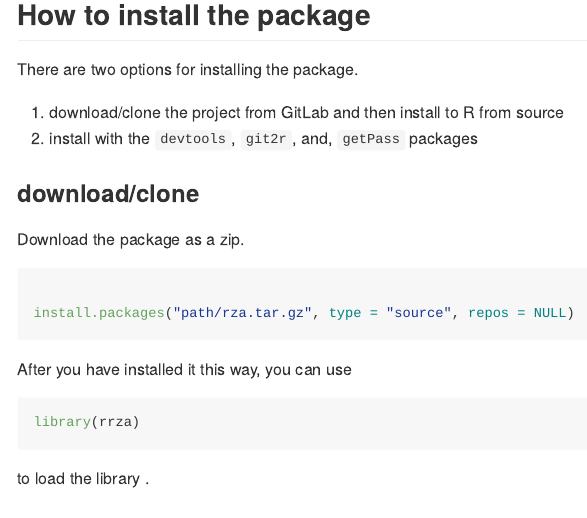
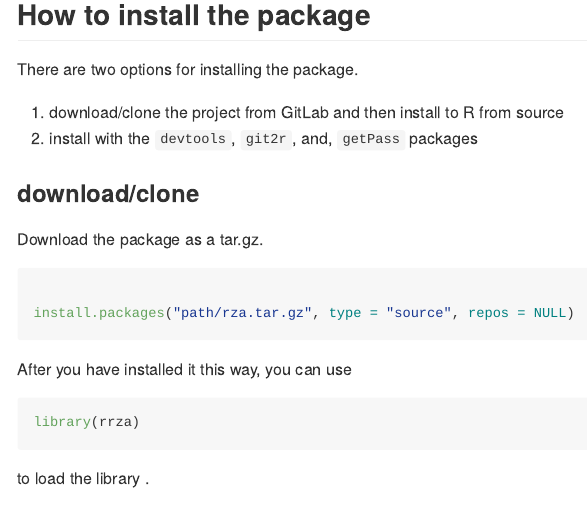
Before and after one commit to Copepoda/rrza, an R Markdown document (README.Rmd): the page in a window 1100 px wide, from 310 px down. The pictures show the output file README.md that the author committed with the source, drawn offline in the style of GitHub.

Commit message:
zip to tar.gz instructions

````diff
--- a/README.Rmd
+++ b/README.Rmd
@@ -35,7 +35,7 @@ There are two options for installing the package.
 
 ### download/clone
 
-Download the package as a zip.
+Download the package as a tar.gz.
 
 ```{r, eval = FALSE}
 
````
Also changed, not shown: README.md.
